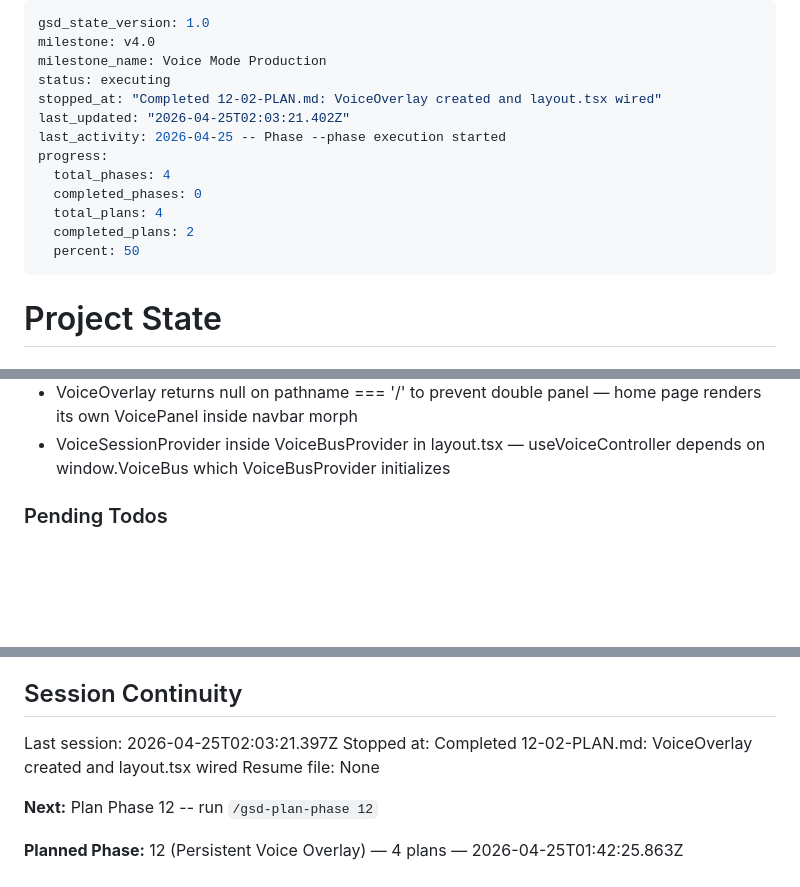
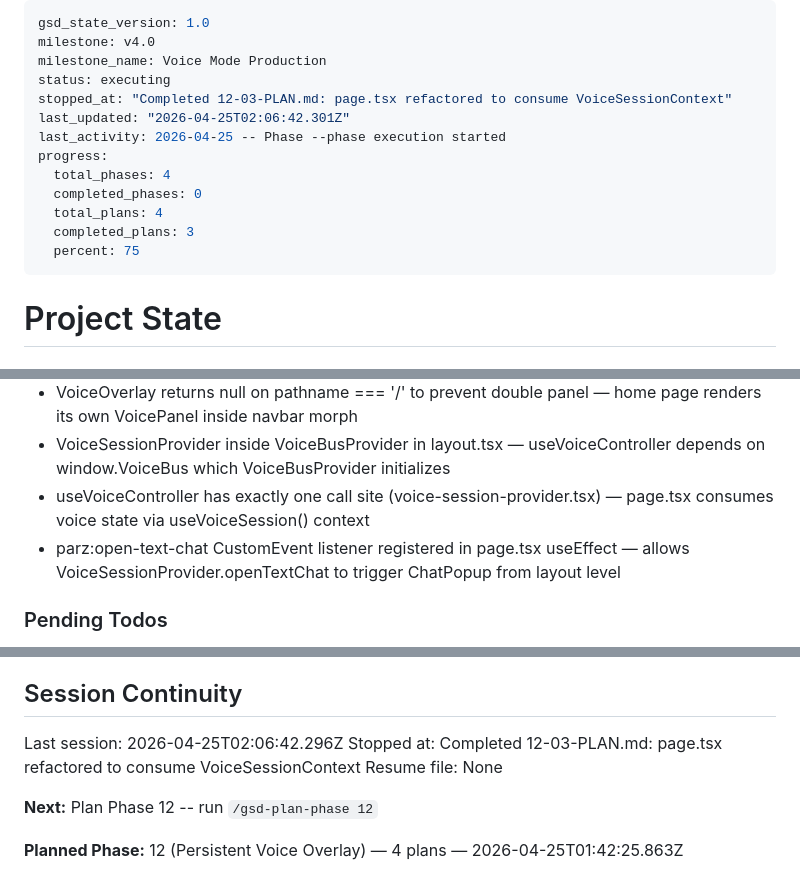
Before and after one commit to LakshmanTurlapati/Portfolio, a Markdown page: .planning/STATE.md, 3 parts joined by grey strips. Rendered like a GitHub page; blank space fills up the shorter version.

Commit message:
docs(12-03): complete page.tsx context consumer plan
- Add 12-03-SUMMARY.md with task details and verification results
- Update STATE.md with decisions, progress, and session continuity
- Mark OVLY-01, OVLY-03, OVLY-04 requirements complete

```diff
--- a/.planning/STATE.md
+++ b/.planning/STATE.md
@@ -3,15 +3,15 @@ gsd_state_version: 1.0
 milestone: v4.0
 milestone_name: Voice Mode Production
 status: executing
-stopped_at: "Completed 12-02-PLAN.md: VoiceOverlay created and layout.tsx wired"
-last_updated: "2026-04-25T02:03:21.402Z"
+stopped_at: "Completed 12-03-PLAN.md: page.tsx refactored to consume VoiceSessionContext"
+last_updated: "2026-04-25T02:06:42.301Z"
 last_activity: 2026-04-25 -- Phase --phase execution started
 progress:
   total_phases: 4
   completed_phases: 0
   total_plans: 4
-  completed_plans: 2
-  percent: 50
+  completed_plans: 3
+  percent: 75
 ---
 
 # Project State
@@ -93,6 +93,8 @@ v4.0 Progress: [                    ] 0% (0/4 phases)
 - currentPage derived dynamically from usePathname() in VoiceSessionProvider — not hardcoded as 'home'
 - VoiceOverlay returns null on pathname === '/' to prevent double panel — home page renders its own VoicePanel inside navbar morph
 - VoiceSessionProvider inside VoiceBusProvider in layout.tsx — useVoiceController depends on window.VoiceBus which VoiceBusProvider initializes
+- useVoiceController has exactly one call site (voice-session-provider.tsx) — page.tsx consumes voice state via useVoiceSession() context
+- parz:open-text-chat CustomEvent listener registered in page.tsx useEffect — allows VoiceSessionProvider.openTextChat to trigger ChatPopup from layout level
 
 ### Pending Todos
 
@@ -107,8 +109,8 @@ v4.0 Progress: [                    ] 0% (0/4 phases)
 
 ## Session Continuity
 
-Last session: 2026-04-25T02:03:21.397Z
-Stopped at: Completed 12-02-PLAN.md: VoiceOverlay created and layout.tsx wired
+Last session: 2026-04-25T02:06:42.296Z
+Stopped at: Completed 12-03-PLAN.md: page.tsx refactored to consume VoiceSessionContext
 Resume file: None
 
 **Next:** Plan Phase 12 -- run `/gsd-plan-phase 12`
```
Also changed, not shown: 1 other file.
